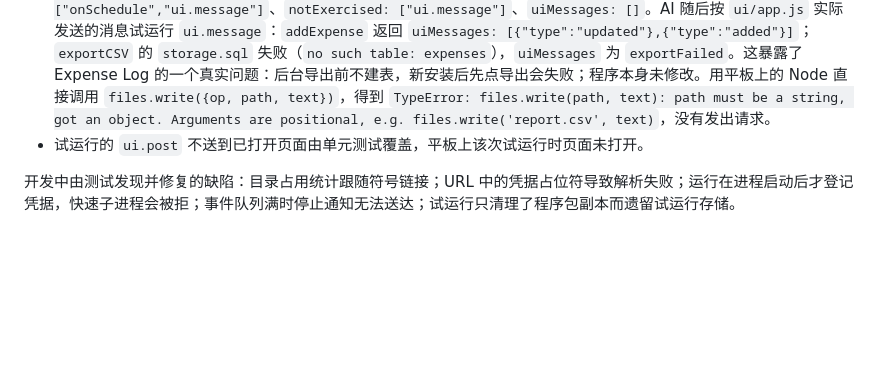
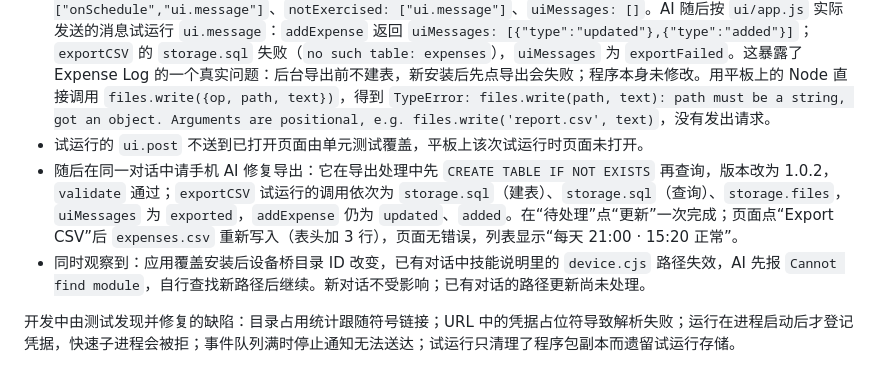
Before and after one commit to ytlog/mobby, a Markdown page: docs/program-platform-implementation.md, the part around the change. GitHub-like rendering; blank space fills up the shorter version.

Commit message:
Record the AI fix of Expense Log export on a fresh table
Co-Authored-By: Claude Opus 5.5 <noreply@anthropic.com>

```diff
--- a/docs/program-platform-implementation.md
+++ b/docs/program-platform-implementation.md
@@ -113,6 +113,8 @@ AI 读取新指南后改用 `response.simulated`，其后的两次试运行无
 - 现在后台与页面 SDK 在发请求前检查参数类型，不符时以 `TypeError` 拒绝并给出正确写法；试运行的 `ui.post` 不再送到页面，记入结果的 `uiMessages`；运行器加载入口后打印已注册的处理函数，试运行结果给出 `handlers` 与本次未覆盖的 `notExercised`；开发指南说明页面的 `ui.send` 以 `ui.message` 处理函数接收，并给出模拟事件写法。
 - 平板验收（versionCode 32，Pi）：只要求 AI 先用一个定时事件试运行 Expense Log，结果为 `handlers: ["onSchedule","ui.message"]`、`notExercised: ["ui.message"]`、`uiMessages: []`。AI 随后按 `ui/app.js` 实际发送的消息试运行 `ui.message`：`addExpense` 返回 `uiMessages: [{"type":"updated"},{"type":"added"}]`；`exportCSV` 的 `storage.sql` 失败（`no such table: expenses`），`uiMessages` 为 `exportFailed`。这暴露了 Expense Log 的一个真实问题：后台导出前不建表，新安装后先点导出会失败；程序本身未修改。用平板上的 Node 直接调用 `files.write({op, path, text})`，得到 `TypeError: files.write(path, text): path must be a string, got an object. Arguments are positional, e.g. files.write('report.csv', text)`，没有发出请求。
 - 试运行的 `ui.post` 不送到已打开页面由单元测试覆盖，平板上该次试运行时页面未打开。
+- 随后在同一对话中请手机 AI 修复导出：它在导出处理中先 `CREATE TABLE IF NOT EXISTS` 再查询，版本改为 1.0.2，`validate` 通过；`exportCSV` 试运行的调用依次为 `storage.sql`（建表）、`storage.sql`（查询）、`storage.files`，`uiMessages` 为 `exported`，`addExpense` 仍为 `updated`、`added`。在“待处理”点“更新”一次完成；页面点“Export CSV”后 `expenses.csv` 重新写入（表头加 3 行），页面无错误，列表显示“每天 21:00 · 15:20 正常”。
+- 同时观察到：应用覆盖安装后设备桥目录 ID 改变，已有对话中技能说明里的 `device.cjs` 路径失效，AI 先报 `Cannot find module`，自行查找新路径后继续。新对话不受影响；已有对话的路径更新尚未处理。
 
 开发中由测试发现并修复的缺陷：目录占用统计跟随符号链接；URL 中的凭据占位符导致解析失败；运行在进程启动后才登记凭据，快速子进程会被拒；事件队列满时停止通知无法送达；试运行只清理了程序包副本而遗留试运行存储。
 
```
